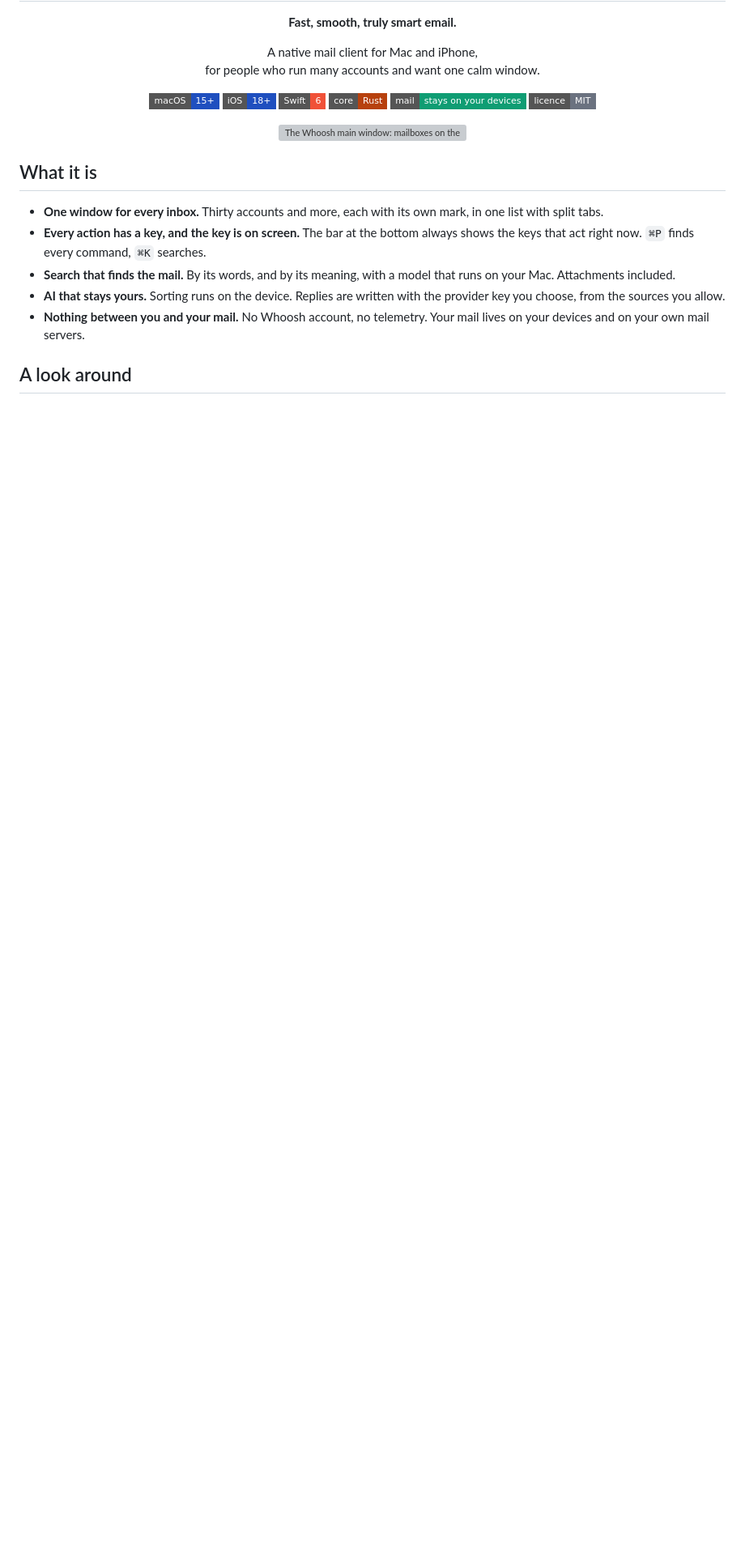
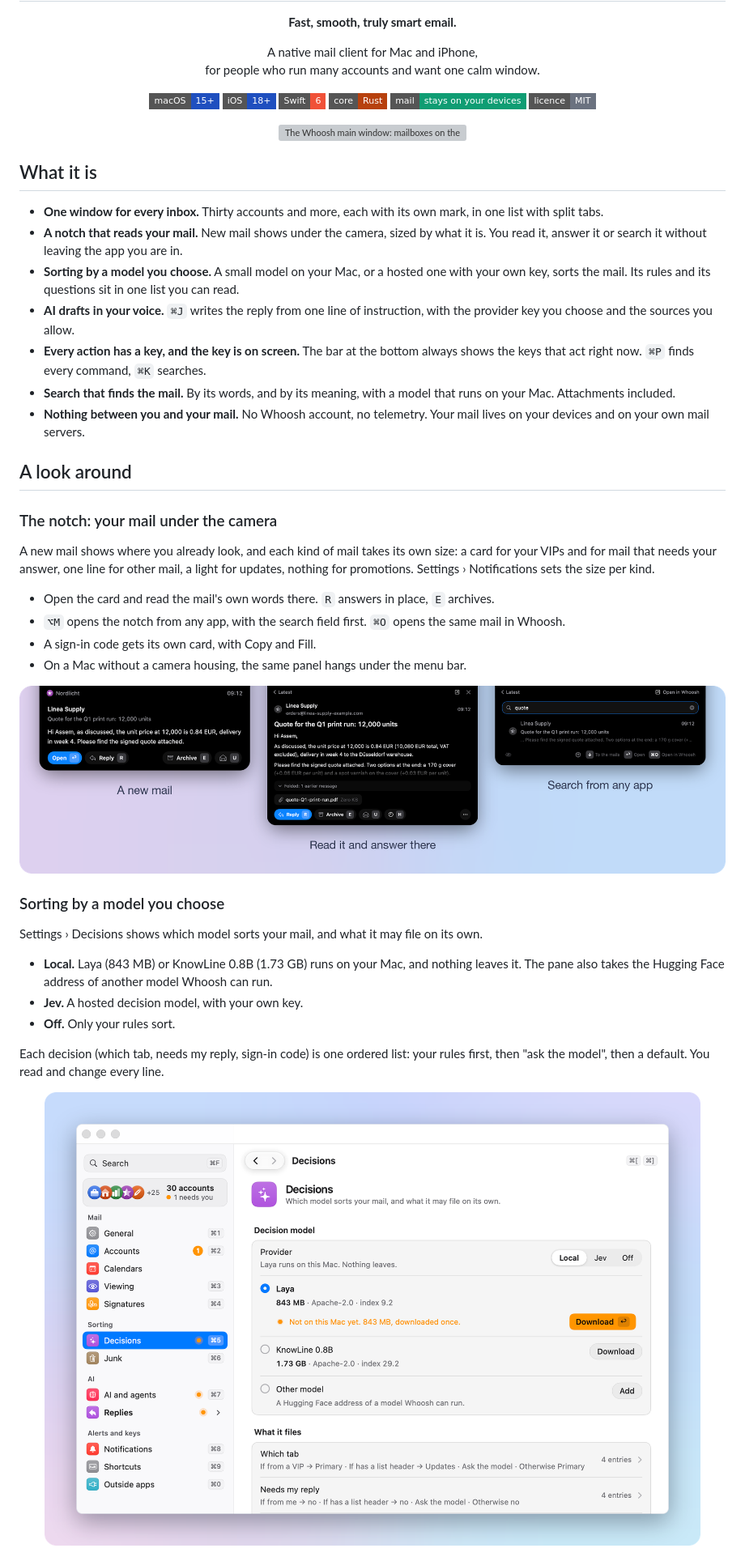
Before and after one commit to NexusGPT/whoosh, a Markdown page: README.md, the part around one of its changes. Shown at 81% size. Drawn GitHub-style; pictures changed too: docs/media/decisions-light.png (added), docs/media/notch-light.png (added); badges without logos; blank space fills up the shorter version; grey boxes are pictures that could not be loaded.

Commit message:
Front page: the notch, the decision models and the AI drafts, with pictures from the app

```diff
--- a/README.md
+++ b/README.md
@@ -27,9 +27,41 @@ A native mail client for Mac and iPhone,<br>for people who run many accounts and
 ## What it is
 
 - **One window for every inbox.** Thirty accounts and more, each with its own mark, in one list with split tabs.
+- **A notch that reads your mail.** New mail shows under the camera, sized by what it is. You read it, answer it or search it without leaving the app you are in.
+- **Sorting by a model you choose.** A small model on your Mac, or a hosted one with your own key, sorts the mail. Its rules and its questions sit in one list you can read.
+- **AI drafts in your voice.** `⌘J` writes the reply from one line of instruction, with the provider key you choose and the sources you allow.
 - **Every action has a key, and the key is on screen.** The bar at the bottom always shows the keys that act right now. `⌘P` finds every command, `⌘K` searches.
 - **Search that finds the mail.** By its words, and by its meaning, with a model that runs on your Mac. Attachments included.
-- **AI that stays yours.** Sorting runs on the device. Replies are written with the provider key you choose, from the sources you allow.
 - **Nothing between you and your mail.** No Whoosh account, no telemetry. Your mail lives on your devices and on your own mail servers.
 
 ## A look around
+
+### The notch: your mail under the camera
+
+A new mail shows where you already look, and each kind of mail takes its own size: a card for your VIPs and for mail that needs your answer, one line for other mail, a light for updates, nothing for promotions. Settings › Notifications sets the size per kind.
+
+- Open the card and read the mail's own words there. `R` answers in place, `E` archives.
+- `⌥M` opens the notch from any app, with the search field first. `⌘O` opens the same mail in Whoosh.
+- A sign-in code gets its own card, with Copy and Fill.
+- On a Mac without a camera housing, the same panel hangs under the menu bar.
+
+<picture>
+  <source media="(prefers-color-scheme: dark)" srcset="docs/media/notch-dark.png">
+  <img src="docs/media/notch-light.png" alt="Three states of the notch hanging from the top of the screen: a new mail as a card with Open, Reply and Archive; the open mail with its own words and an earlier message folded; the search field with one result and its keys" width="100%">
+</picture>
+
+### Sorting by a model you choose
+
+Settings › Decisions shows which model sorts your mail, and what it may file on its own.
+
+- **Local.** Laya (843 MB) or KnowLine 0.8B (1.73 GB) runs on your Mac, and nothing leaves it. The pane also takes the Hugging Face address of another model Whoosh can run.
+- **Jev.** A hosted decision model, with your own key.
+- **Off.** Only your rules sort.
+
+Each decision (which tab, needs my reply, sign-in code) is one ordered list: your rules first, then "ask the model", then a default. You read and change every line.
+
+<picture>
+  <source media="(prefers-color-scheme: dark)" srcset="docs/media/decisions-dark.png">
+  <img src="docs/media/decisions-light.png" alt="Settings, Decisions: the decision model with Local, Jev and Off; Laya and KnowLine 0.8B with their sizes and licences and a Download button; below, the lists for Which tab and Needs my reply" width="100%">
+</picture>
+
```
Also changed, not shown: other parts of README.md (+22 -11 lines), docs/media/decisions-dark.png (added), docs/media/draft-dark.png (added), docs/media/draft-light.png (added), docs/media/notch-dark.png (added).
